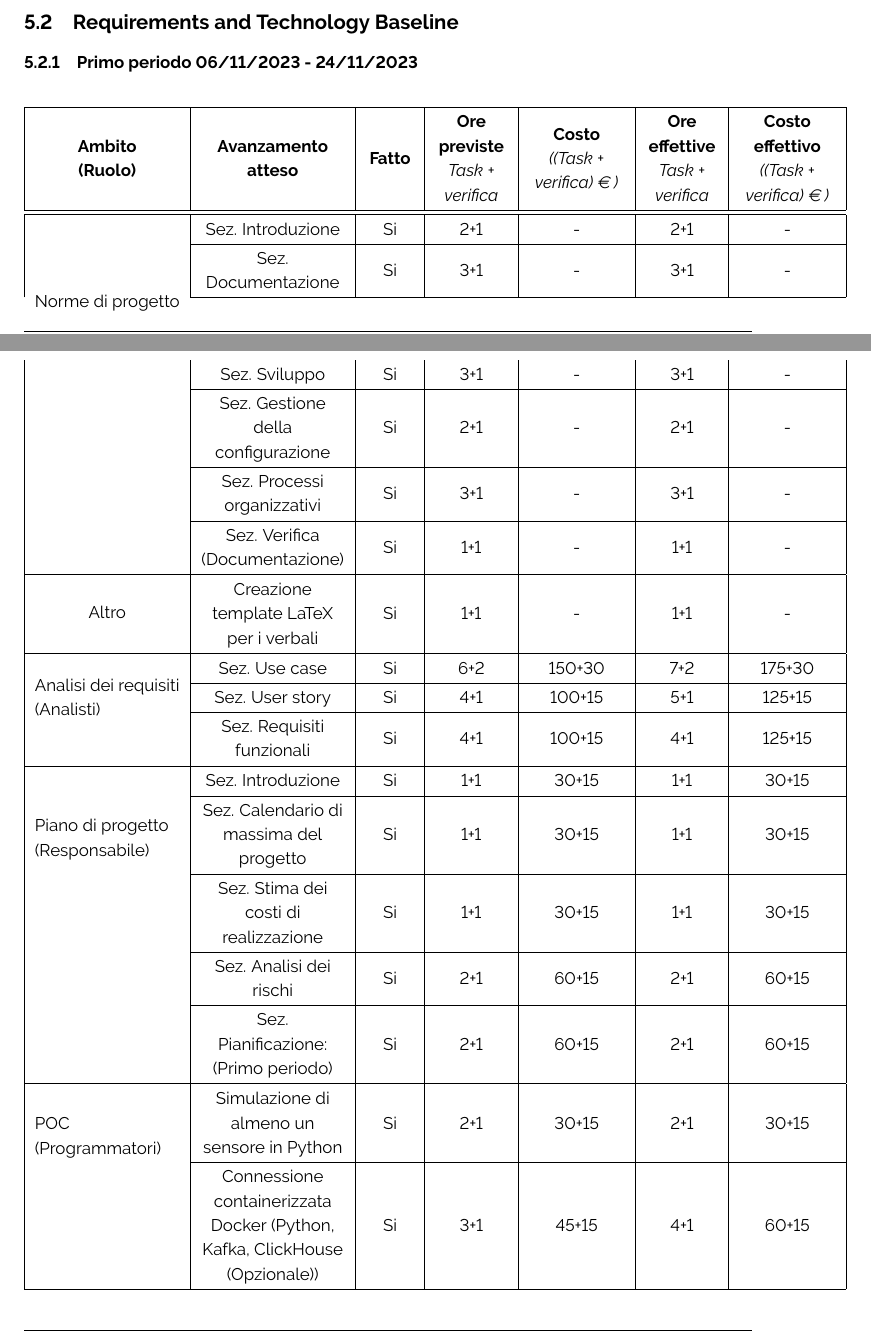
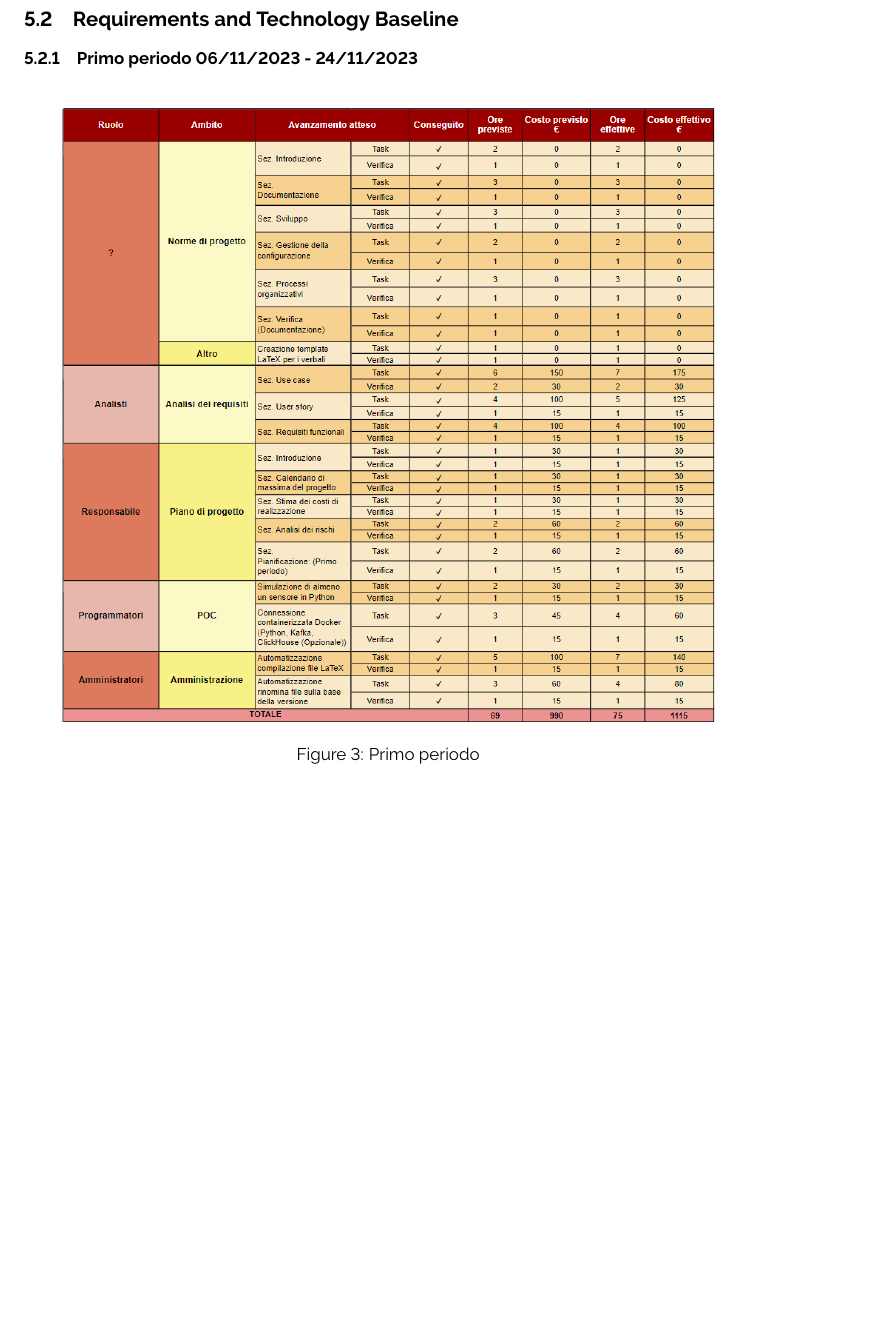
Before and after one commit to ByteOps-swe/Sorgente-documenti, a LaTeX document (RTB/Piano_di_progetto_v0.0.2.tex): two parts of pages 10 and 11 of 12 before the commit and part of page 11 of 12 after it, the two joined at a grey line, cut so that both start at the same text, the shorter picture padded with empty space. Compiled offline with pdfLaTeX.

Commit message:
refactor tabella

```diff
--- a/RTB/Piano_di_progetto_v0.0.2.tex
+++ b/RTB/Piano_di_progetto_v0.0.2.tex
@@ -302,58 +302,3 @@ La scelta di adottare il modello Agile con Scrum riflette la nostra dedizione a
 
 \subsection{Requirements and Technology Baseline}
 \subsubsection{Primo periodo  06/11/2023 - 24/11/2023}
-\begin{longtable}{|C{3cm}|C{3cm}|C{1cm}|C{1.5cm}|C{2cm}|C{1.5cm}|C{2cm}|}
-    \hline
-
-    \textbf{Ambito} \linebreak \textbf{(Ruolo)}  & \textbf{Avanzamento atteso}  & \textbf{Fatto} & \textbf{Ore previste} \linebreak \textit{Task + verifica} & \textbf{Costo} \linebreak \textit{((Task + verifica) \euro\ )} & \textbf{Ore effettive} \textit{Task + verifica} & \textbf{Costo effettivo} \linebreak \textit{((Task + verifica) \euro\ )} \\
-    \hline\hline
-
-    \multirow{6}{*}{Norme di progetto} & Sez. Introduzione & Si & 2+1 & - & 2+1 & - \\
-    \cline{2-7}
-
-    & Sez. Documentazione & Si & 3+1 & - & 3+1 & - \\
-    \cline{2-7}
-
-    & Sez. Sviluppo & Si & 3+1 & - & 3+1 & - \\
-    \cline{2-7}
-
-    & Sez. Gestione della configurazione & Si & 2+1 & - & 2+1 & - \\
-    \cline{2-7}
-
-    & Sez. Processi organizzativi & Si & 3+1 & - & 3+1 & - \\
-    \cline{2-7}
-
-    & Sez. Verifica (Documentazione)  & Si & 1+1 & - & 1+1 & - \\
-    \hline
-    \multirow{1}{*}{Altro} & Creazione template LaTeX per i verbali & Si & 1+1 & - & 1+1 & - \\
-    \hline
-
-    \multirow{3}{*}{\parbox{3cm}{Analisi dei requisiti \\ (Analisti)}} & Sez. Use case & Si & 6+2 & 150+30 & 7+2 & 175+30 \\
-    \cline{2-7}
-
-    & Sez. User story & Si & 4+1 & 100+15 & 5+1 & 125+15 \\
-    \cline{2-7}
-
-    & Sez. Requisiti funzionali & Si & 4+1 & 100+15 & 4+1 & 125+15 \\
-    \hline
-
-    \multirow{5}{*}{\parbox{3cm}{Piano di progetto \\ (Responsabile)}} & Sez. Introduzione & Si & 1+1 & 30+15 & 1+1 & 30+15 \\
-    \cline{2-7}
-
-    & Sez. Calendario di massima del progetto & Si & 1+1 & 30+15 & 1+1 & 30+15 \\
-    \cline{2-7}
-
-    & Sez. Stima dei costi di realizzazione & Si & 1+1 & 30+15 & 1+1 & 30+15 \\
-    \cline{2-7}
-
-    & Sez. Analisi dei rischi & Si & 2+1 & 60+15 & 2+1 & 60+15 \\
-    \cline{2-7}
-
-    & Sez. Pianificazione: (Primo periodo) & Si & 2+1 & 60+15 & 2+1 & 60+15 \\
-    \hline
-
-    \multirow{2}{*}{\parbox{3cm}{POC \\ (Programmatori)}} & Simulazione di almeno un sensore in Python & Si & 2+1 & 30+15 & 2+1 & 30+15 \\
-    \cline{2-7}
-
-    & Connessione containerizzata Docker  (Python, Kafka, ClickHouse (Opzionale)) & Si & 3+1 & 45+15 & 4+1 & 60+15 \\
-    \hline
@@ -366,2 +305,6 @@ La scelta di adottare il modello Agile con Scrum riflette la nostra dedizione a
 
 
+\begin{figure}[H]
+    \centering
+    \includegraphics[width=0.9\textwidth]{../Images/periodo1.png}
+    \caption{Primo periodo}
@@ -371,4 +314,4 @@ La scelta di adottare il modello Agile con Scrum riflette la nostra dedizione a
-\end{longtable}
+
 
 \subsubsection*{Rischi occorsi, impatto, mitigazione}
 
```
Also changed, not shown: Images/periodo1.png (added), RTB/Piano_di_progetto_v0.0.2.tex (10 more changed lines).
